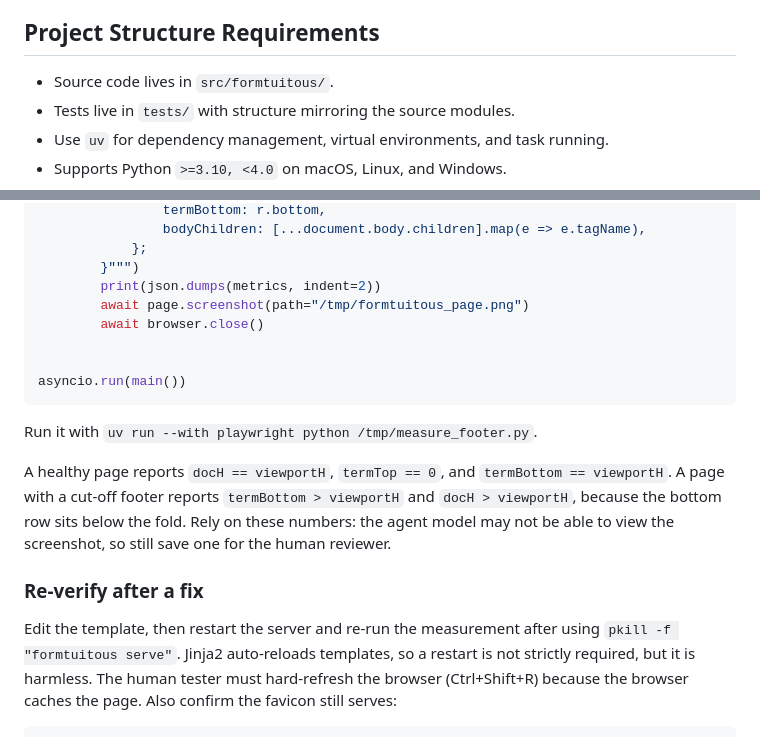
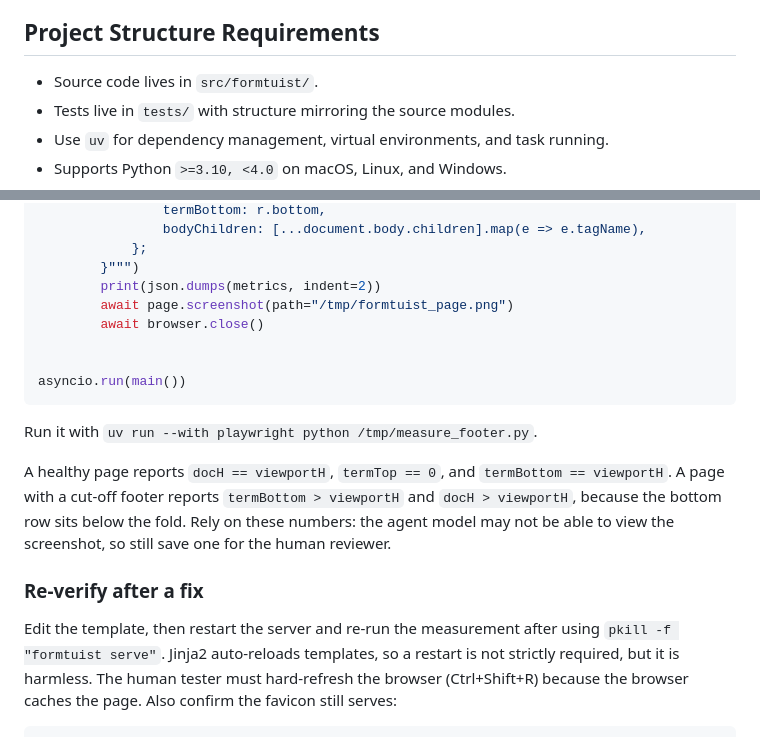
Before and after one commit to formtuist/formtuist, a Markdown page: AGENTS.md, 2 parts joined by grey strips. Rendered like a GitHub page.

```diff
--- a/AGENTS.md
+++ b/AGENTS.md
@@ -128,7 +128,7 @@ All Python code must follow these standards:
 
 ## Project Structure Requirements
 
-- Source code lives in `src/formtuitous/`.
+- Source code lives in `src/formtuist/`.
 - Tests live in `tests/` with structure mirroring the source modules.
 - Use `uv` for dependency management, virtual environments, and task running.
 - Supports Python `>=3.10, <4.0` on macOS, Linux, and Windows.
@@ -254,7 +254,7 @@ async def main() -> None:
             };
         }""")
         print(json.dumps(metrics, indent=2))
-        await page.screenshot(path="/tmp/formtuitous_page.png")
+        await page.screenshot(path="/tmp/formtuist_page.png")
         await browser.close()
 
 
@@ -272,7 +272,7 @@ able to view the screenshot, so still save one for the human reviewer.
 ### Re-verify after a fix
 
 Edit the template, then restart the server and re-run the measurement
-after using `pkill -f "formtuitous serve"`. Jinja2 auto-reloads
+after using `pkill -f "formtuist serve"`. Jinja2 auto-reloads
 templates, so a restart is not strictly required, but it is harmless.
 The human tester must hard-refresh the browser (Ctrl+Shift+R) because
 the browser caches the page. Also confirm the favicon still serves:
```
Also changed, not shown: other parts of AGENTS.md (+9 -9 lines).
